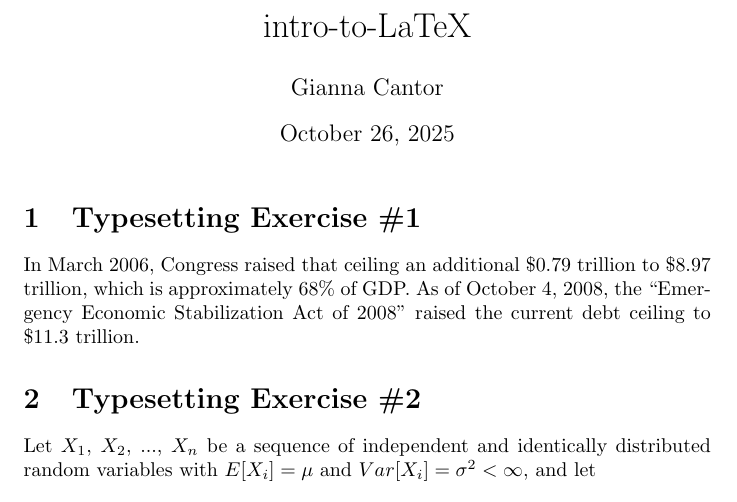
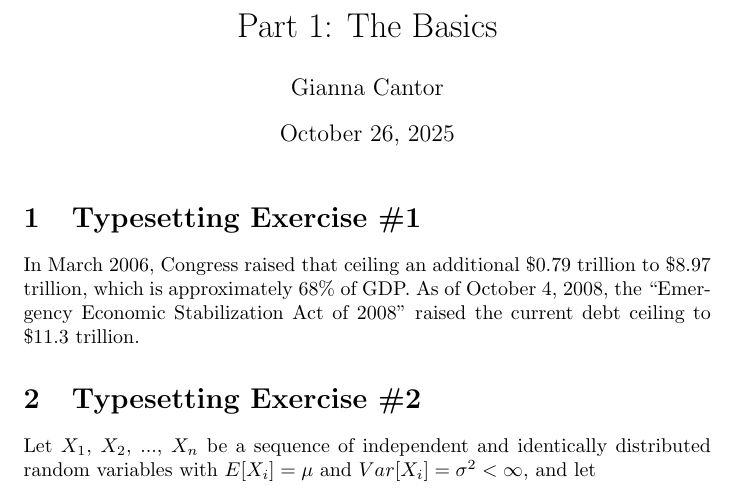
Before and after one commit to Giannasaurus/LaTeX, a LaTeX document (intro-to-LaTeX/part-01.tex): part of the page, cut at the place of the change. Compiled offline with pdfLaTeX.

Commit message:
Modify article title

```diff
--- a/intro-to-LaTeX/part-01.tex
+++ b/intro-to-LaTeX/part-01.tex
@@ -2,7 +2,7 @@
 \usepackage{listings}
 \usepackage{amsmath}
 
-\title{intro-to-LaTeX}
+\title{Part 1: The Basics}
 \author{Gianna Cantor}
 \date{October 26, 2025}
 
```
